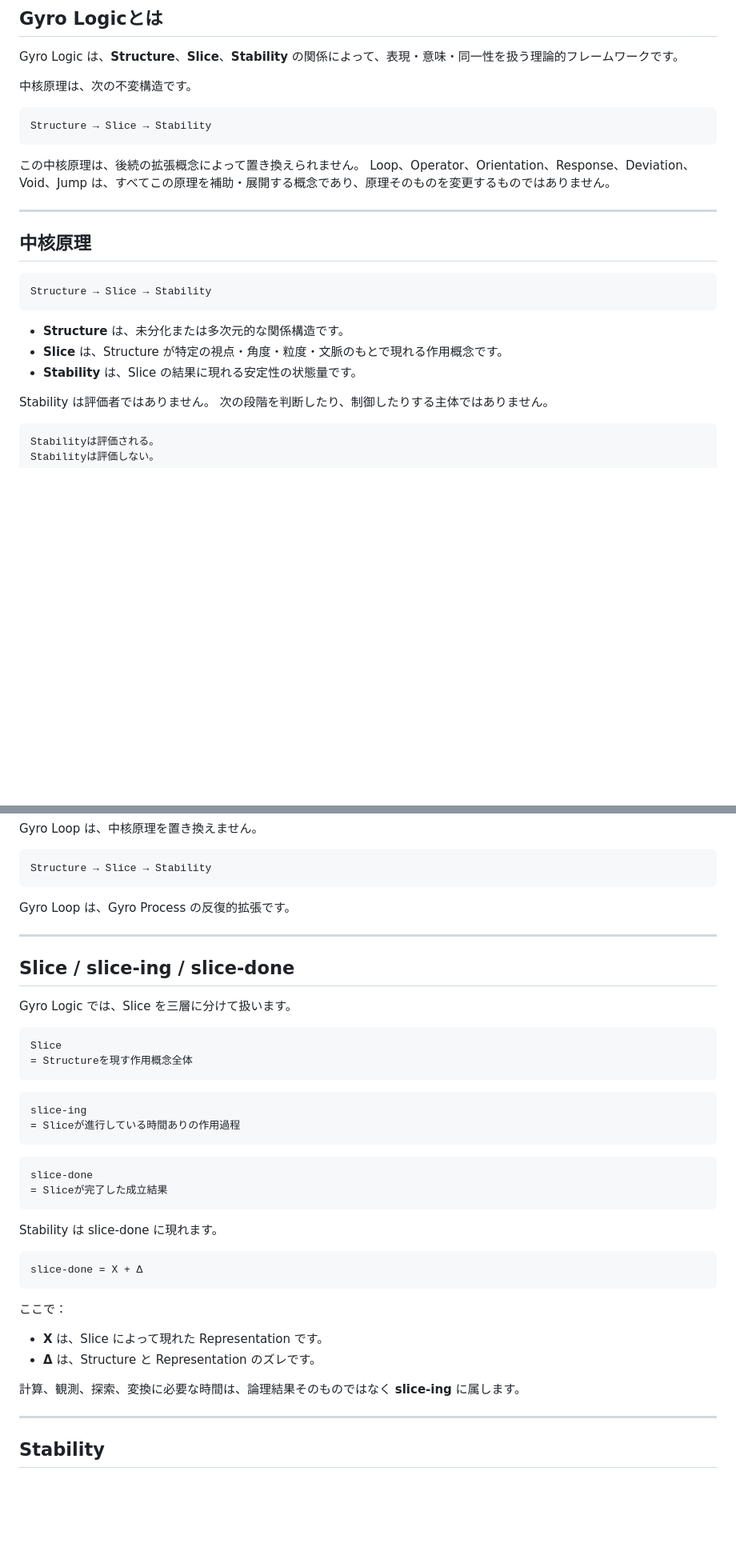
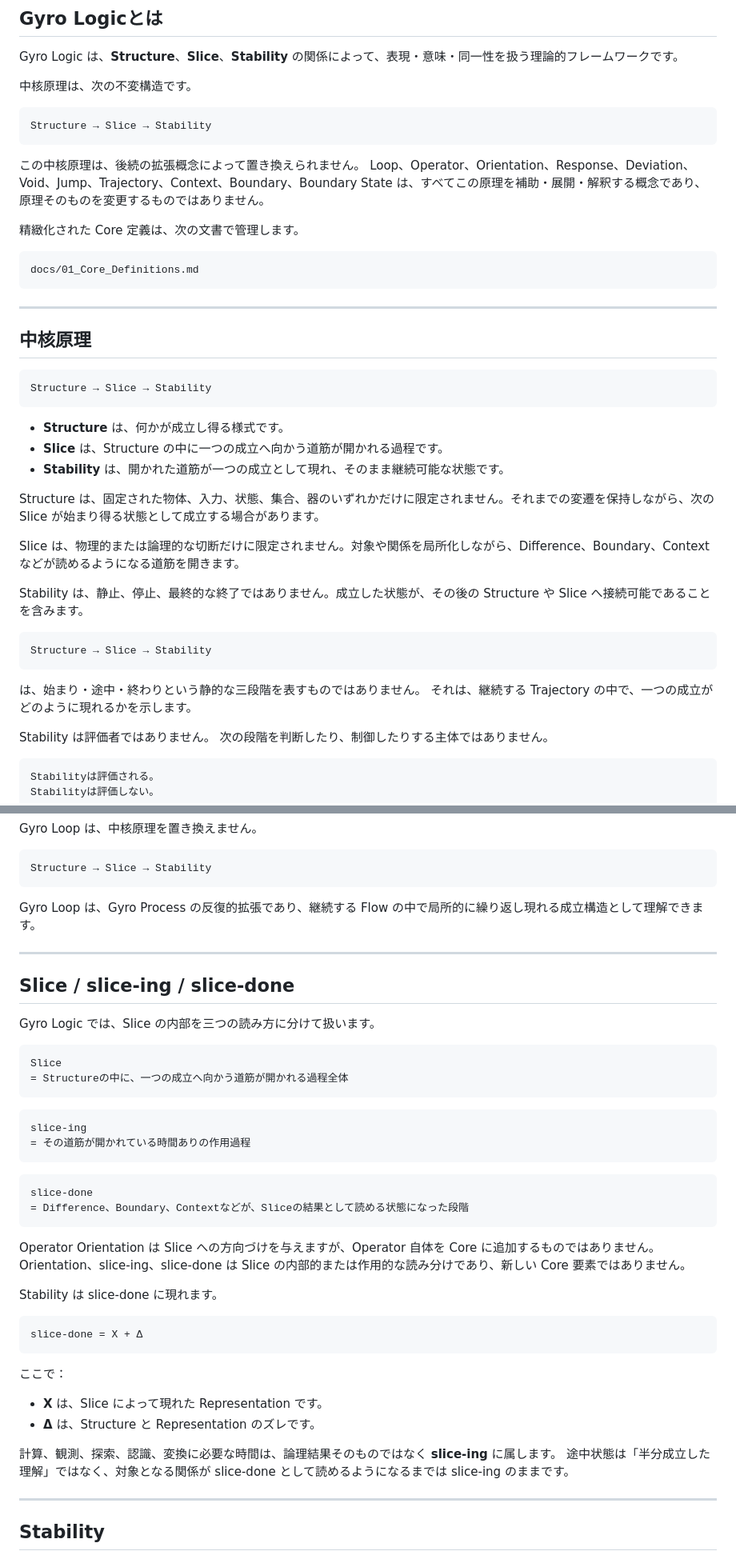
Before and after one commit to gitGyro-Dev/gyrologic, a Markdown page: README_jp.md, 2 parts joined by grey strips. Shown at 80% size. GitHub-like rendering; blank space fills up the shorter version.

````diff
--- a/README_jp.md
+++ b/README_jp.md
@@ -15,7 +15,13 @@ Structure → Slice → Stability
 ```
 
 この中核原理は、後続の拡張概念によって置き換えられません。
-Loop、Operator、Orientation、Response、Deviation、Void、Jump は、すべてこの原理を補助・展開する概念であり、原理そのものを変更するものではありません。
+Loop、Operator、Orientation、Response、Deviation、Void、Jump、Trajectory、Context、Boundary、Boundary State は、すべてこの原理を補助・展開・解釈する概念であり、原理そのものを変更するものではありません。
+
+精緻化された Core 定義は、次の文書で管理します。
+
+```text
+docs/01_Core_Definitions.md
+```
 
 ---
 
@@ -25,9 +31,22 @@ Loop、Operator、Orientation、Response、Deviation、Void、Jump は、すべ
 Structure → Slice → Stability
 ```
 
-- **Structure** は、未分化または多次元的な関係構造です。
-- **Slice** は、Structure が特定の視点・角度・粒度・文脈のもとで現れる作用概念です。
-- **Stability** は、Slice の結果に現れる安定性の状態量です。
+- **Structure** は、何かが成立し得る様式です。
+- **Slice** は、Structure の中に一つの成立へ向かう道筋が開かれる過程です。
+- **Stability** は、開かれた道筋が一つの成立として現れ、そのまま継続可能な状態です。
+
+Structure は、固定された物体、入力、状態、集合、器のいずれかだけに限定されません。それまでの変遷を保持しながら、次の Slice が始まり得る状態として成立する場合があります。
+
+Slice は、物理的または論理的な切断だけに限定されません。対象や関係を局所化しながら、Difference、Boundary、Context などが読めるようになる道筋を開きます。
+
+Stability は、静止、停止、最終的な終了ではありません。成立した状態が、その後の Structure や Slice へ接続可能であることを含みます。
+
+```text
+Structure → Slice → Stability
+```
+
+は、始まり・途中・終わりという静的な三段階を表すものではありません。
+それは、継続する Trajectory の中で、一つの成立がどのように現れるかを示します。
 
 Stability は評価者ではありません。
 次の段階を判断したり、制御したりする主体ではありません。
@@ -98,28 +119,31 @@ Gyro Loop は、中核原理を置き換えません。
 Structure → Slice → Stability
 ```
 
-Gyro Loop は、Gyro Process の反復的拡張です。
+Gyro Loop は、Gyro Process の反復的拡張であり、継続する Flow の中で局所的に繰り返し現れる成立構造として理解できます。
 
 ---
 
 ## Slice / slice-ing / slice-done
 
-Gyro Logic では、Slice を三層に分けて扱います。
+Gyro Logic では、Slice の内部を三つの読み方に分けて扱います。
 
 ```text
 Slice
-= Structureを現す作用概念全体
+= Structureの中に、一つの成立へ向かう道筋が開かれる過程全体
 ```
 
 ```text
 slice-ing
-= Sliceが進行している時間ありの作用過程
+= その道筋が開かれている時間ありの作用過程
 ```
 
 ```text
 slice-done
-= Sliceが完了した成立結果
+= Difference、Boundary、Contextなどが、Sliceの結果として読める状態になった段階
 ```
+
+Operator Orientation は Slice への方向づけを与えますが、Operator 自体を Core に追加するものではありません。
+Orientation、slice-ing、slice-done は Slice の内部的または作用的な読み分けであり、新しい Core 要素ではありません。
 
 Stability は slice-done に現れます。
 
@@ -132,7 +156,8 @@ slice-done = X + Δ
 - **X** は、Slice によって現れた Representation です。
 - **Δ** は、Structure と Representation のズレです。
 
-計算、観測、探索、変換に必要な時間は、論理結果そのものではなく **slice-ing** に属します。
+計算、観測、探索、認識、変換に必要な時間は、論理結果そのものではなく **slice-ing** に属します。
+途中状態は「半分成立した理解」ではなく、対象となる関係が slice-done として読めるようになるまでは slice-ing のままです。
 
 ---
 
````
Also changed, not shown: other parts of README_jp.md (+48 -13 lines).
